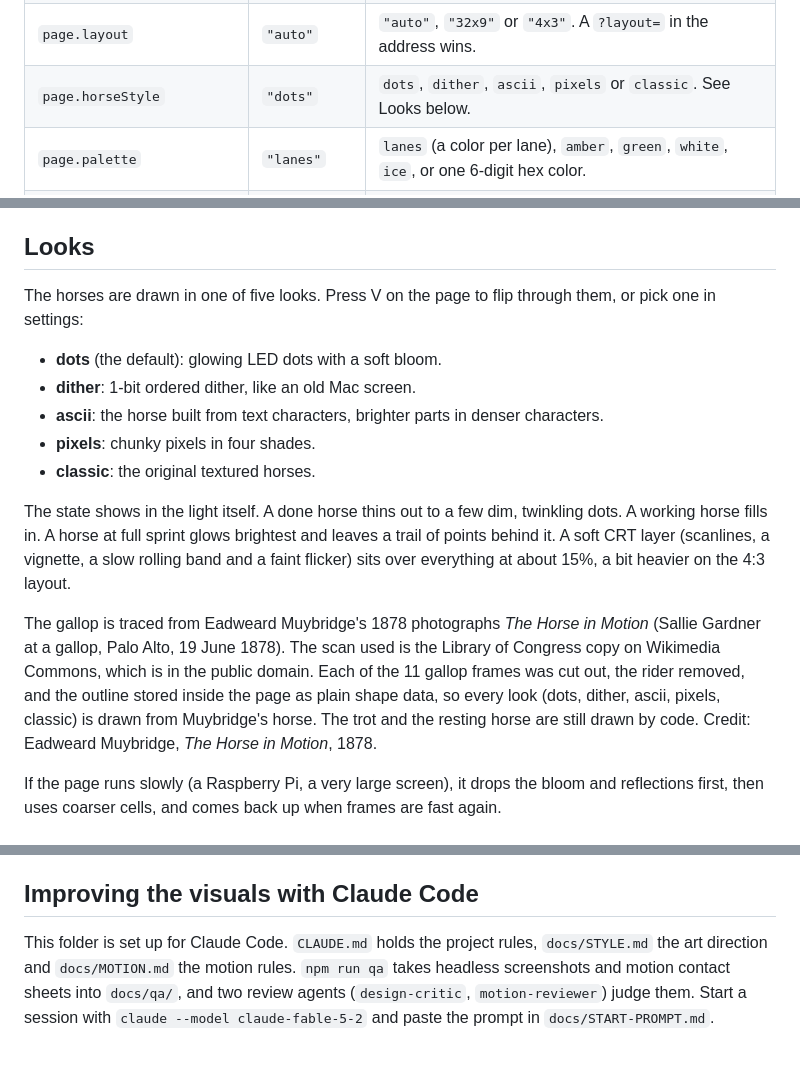
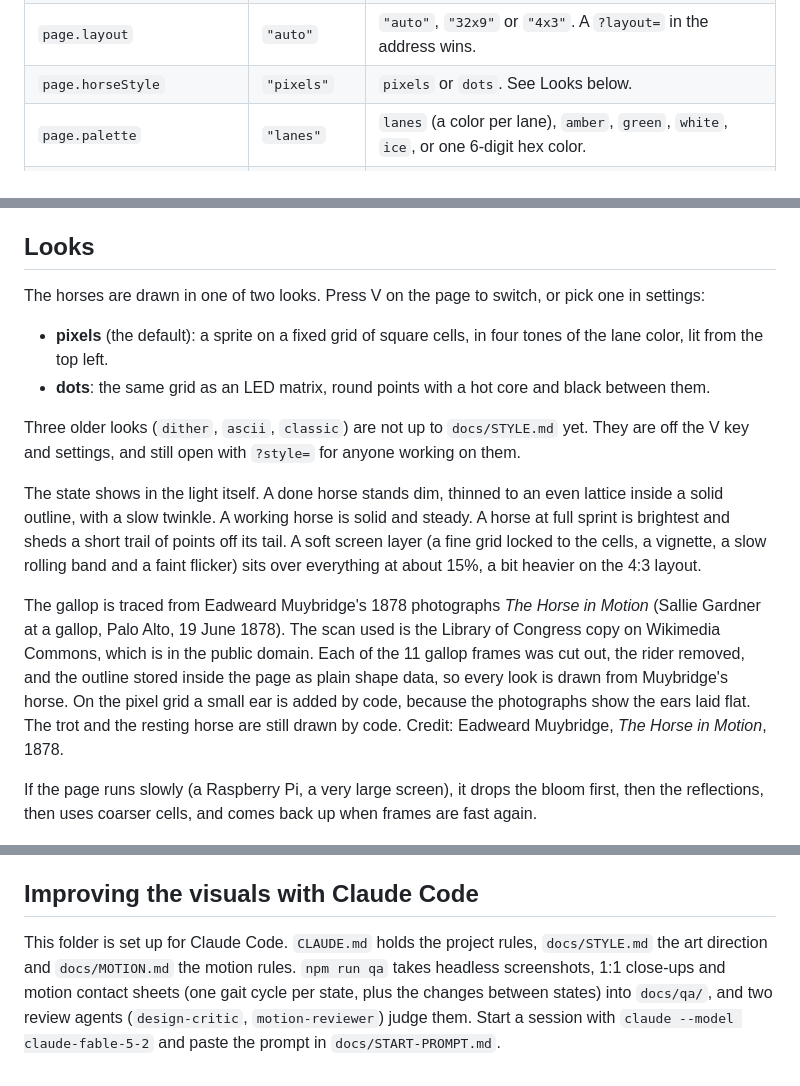
Before and after one commit to rroaam/agent-derby, a Markdown page: README.md, 3 parts joined by grey strips. Rendered like a GitHub page.

```diff
--- a/README.md
+++ b/README.md
@@ -113,7 +129,7 @@ Everything lives in `derby.config.json`. Every key is optional.
 | `watch` | `[]` | Processes to show as horses: `agent` (id), `name`, `task`, `match` (part of the command line). |
 | `testflight` | off | Read-only TestFlight build status, see above. |
 | `page.layout` | `"auto"` | `"auto"`, `"32x9"` or `"4x3"`. A `?layout=` in the address wins. |
-| `page.horseStyle` | `"dots"` | `dots`, `dither`, `ascii`, `pixels` or `classic`. See Looks below. |
+| `page.horseStyle` | `"pixels"` | `pixels` or `dots`. See Looks below. |
 | `page.palette` | `"lanes"` | `lanes` (a color per lane), `amber`, `green`, `white`, `ice`, or one 6-digit hex color. |
 | `page.crtOverlay` | `0.15` | CRT layer strength, 0 (off) to 1. Defaults to 0.25 on the 4:3 layout. |
 | `page.title` | `"AGENT DERBY"` | Text in the footer. |
@@ -131,19 +147,18 @@ The page reads the `page` section from the bridge at `/config` when it loads, so
 
 ## Looks
 
-The horses are drawn in one of five looks. Press V on the page to flip through them, or pick one in settings:
+The horses are drawn in one of two looks. Press V on the page to switch, or pick one in settings:
 
-- **dots** (the default): glowing LED dots with a soft bloom.
-- **dither**: 1-bit ordered dither, like an old Mac screen.
-- **ascii**: the horse built from text characters, brighter parts in denser characters.
-- **pixels**: chunky pixels in four shades.
-- **classic**: the original textured horses.
+- **pixels** (the default): a sprite on a fixed grid of square cells, in four tones of the lane color, lit from the top left.
+- **dots**: the same grid as an LED matrix, round points with a hot core and black between them.
 
-The state shows in the light itself. A done horse thins out to a few dim, twinkling dots. A working horse fills in. A horse at full sprint glows brightest and leaves a trail of points behind it. A soft CRT layer (scanlines, a vignette, a slow rolling band and a faint flicker) sits over everything at about 15%, a bit heavier on the 4:3 layout.
+Three older looks (`dither`, `ascii`, `classic`) are not up to `docs/STYLE.md` yet. They are off the V key and settings, and still open with `?style=` for anyone working on them.
 
-The gallop is traced from Eadweard Muybridge's 1878 photographs *The Horse in Motion* (Sallie Gardner at a gallop, Palo Alto, 19 June 1878). The scan used is the Library of Congress copy on Wikimedia Commons, which is in the public domain. Each of the 11 gallop frames was cut out, the rider removed, and the outline stored inside the page as plain shape data, so every look (dots, dither, ascii, pixels, classic) is drawn from Muybridge's horse. The trot and the resting horse are still drawn by code. Credit: Eadweard Muybridge, *The Horse in Motion*, 1878.
+The state shows in the light itself. A done horse stands dim, thinned to an even lattice inside a solid outline, with a slow twinkle. A working horse is solid and steady. A horse at full sprint is brightest and sheds a short trail of points off its tail. A soft screen layer (a fine grid locked to the cells, a vignette, a slow rolling band and a faint flicker) sits over everything at about 15%, a bit heavier on the 4:3 layout.
 
-If the page runs slowly (a Raspberry Pi, a very large screen), it drops the bloom and reflections first, then uses coarser cells, and comes back up when frames are fast again.
+The gallop is traced from Eadweard Muybridge's 1878 photographs *The Horse in Motion* (Sallie Gardner at a gallop, Palo Alto, 19 June 1878). The scan used is the Library of Congress copy on Wikimedia Commons, which is in the public domain. Each of the 11 gallop frames was cut out, the rider removed, and the outline stored inside the page as plain shape data, so every look is drawn from Muybridge's horse. On the pixel grid a small ear is added by code, because the photographs show the ears laid flat. The trot and the resting horse are still drawn by code. Credit: Eadweard Muybridge, *The Horse in Motion*, 1878.
+
+If the page runs slowly (a Raspberry Pi, a very large screen), it drops the bloom first, then the reflections, then uses coarser cells, and comes back up when frames are fast again.
 
 ![The five looks](docs/looks.png)
 
@@ -160,4 +175,4 @@ Everything runs on your own computer. The bridge listens on 127.0.0.1 only unles
 MIT. See [LICENSE](LICENSE).
 
 ## Improving the visuals with Claude Code
-This folder is set up for Claude Code. `CLAUDE.md` holds the project rules, `docs/STYLE.md` the art direction and `docs/MOTION.md` the motion rules. `npm run qa` takes headless screenshots and motion contact sheets into `docs/qa/`, and two review agents (`design-critic`, `motion-reviewer`) judge them. Start a session with `claude --model claude-fable-5-2` and paste the prompt in `docs/START-PROMPT.md`.
+This folder is set up for Claude Code. `CLAUDE.md` holds the project rules, `docs/STYLE.md` the art direction and `docs/MOTION.md` the motion rules. `npm run qa` takes headless screenshots, 1:1 close-ups and motion contact sheets (one gait cycle per state, plus the changes between states) into `docs/qa/`, and two review agents (`design-critic`, `motion-reviewer`) judge them. Start a session with `claude --model claude-fable-5-2` and paste the prompt in `docs/START-PROMPT.md`.
```
Also changed, not shown: other parts of README.md (+29 -13 lines), docs/PLAN-looks.md (added, +69 -0 lines), docs/phone.png (added), phone-icon-180.png (added), phone-icon-512.png (added), 8 other files.
